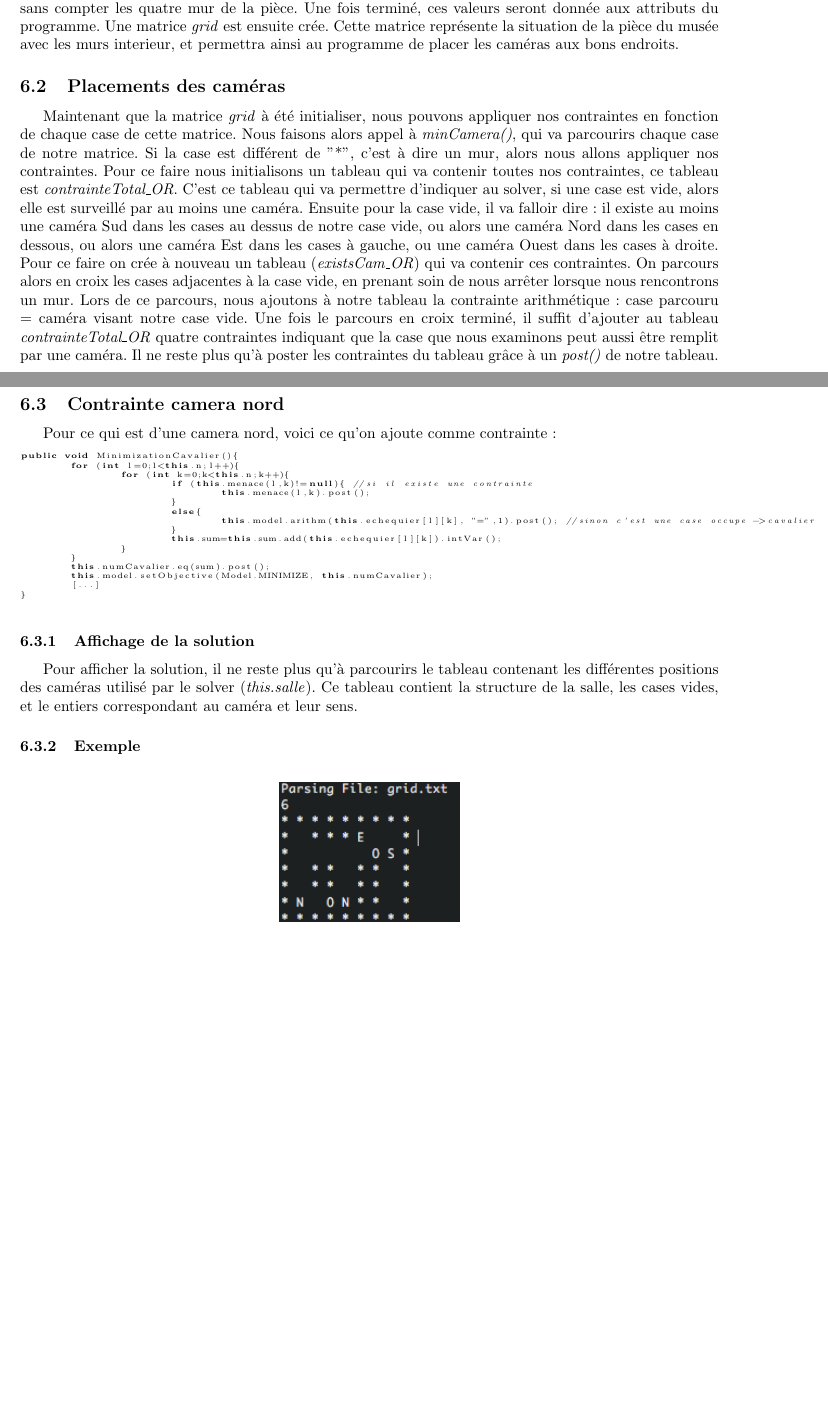
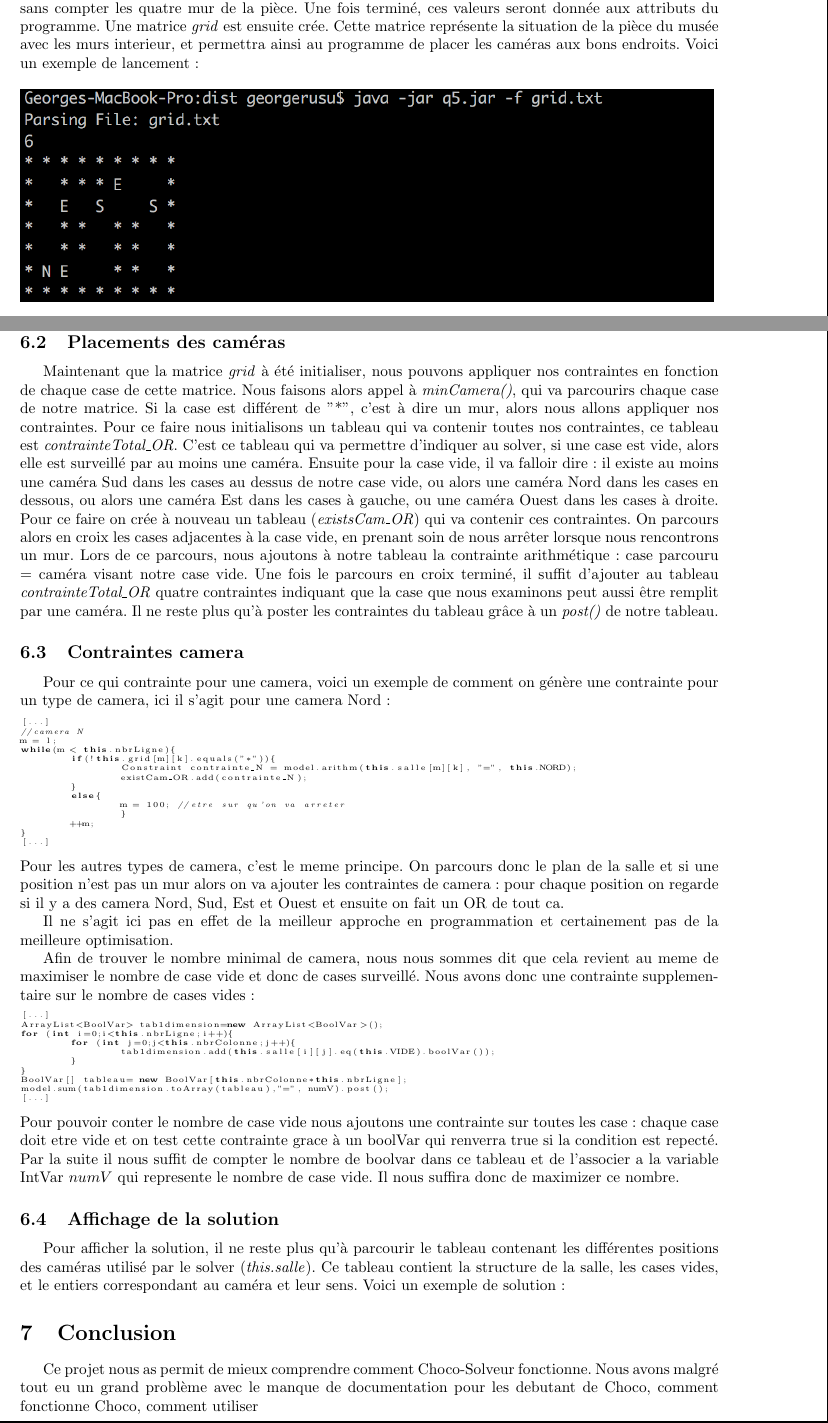
Before and after one commit to Myxfall/Info-fond, a LaTeX document (rapport/rapport.tex): two parts of pages 9 and 10 of 10 before the commit and two parts of pages 9 and 10 of 11 after it, joined at a grey line, cut so that both start at the same text, the shorter picture padded with empty space. Compiled offline with pdfLaTeX.

Commit message:
rapport doit etre corrigé

```diff
--- a/rapport/rapport.tex
+++ b/rapport/rapport.tex
@@ -438,30 +438,51 @@ $$ [(b_{i,j} = 0) \land (\forall k (0 \leq k < j), \exists b_{i,k} = 4)] \}) $$
 \end{center}
 \end{figure}
 
-\par Une fois que le programme récupère ce fichier, il va récupérer tout d'abord les dimensions du musée sans compter les quatre mur de la pièce.  Une fois terminé, ces valeurs seront donnée aux attributs du programme. Une matrice \emph{grid} est ensuite crée.  Cette matrice représente la situation de la pièce du musée avec les murs interieur, et permettra ainsi au programme de placer les caméras aux bons endroits.
+\par Une fois que le programme récupère ce fichier, il va récupérer tout d'abord les dimensions du musée sans compter les quatre mur de la pièce.  Une fois terminé, ces valeurs seront donnée aux attributs du programme. Une matrice \emph{grid} est ensuite crée.  Cette matrice représente la situation de la pièce du musée avec les murs interieur, et permettra ainsi au programme de placer les caméras aux bons endroits. Voici un exemple de lancement:
+\begin{figure}[!h]
+\includegraphics[width=450px]{img/q5.png}
+
+\end{figure}
 
 \subsection{Placements des caméras}
 Maintenant que la matrice \emph{grid} à été initialiser, nous pouvons appliquer nos contraintes en fonction de chaque case de cette matrice. Nous faisons alors appel à \emph{minCamera()}, qui va parcourirs chaque case de notre matrice.  Si la case est différent de "*", c'est à dire un mur, alors nous allons appliquer nos contraintes. Pour ce faire nous initialisons un tableau qui va contenir toutes nos contraintes, ce tableau est \emph{contrainteTotal\_OR}. C'est ce tableau qui va permettre d'indiquer au solver, si une case est vide, alors elle est surveillé par au moins une caméra. Ensuite pour la case vide, il va falloir dire: il existe au moins une caméra Sud dans les cases au dessus de notre case vide, ou alors une caméra Nord dans les cases en dessous, ou alors une caméra Est dans les cases à gauche, ou une caméra Ouest dans les cases à droite.  Pour ce faire on crée à nouveau un tableau (\emph{existsCam\_OR}) qui va contenir ces contraintes. On parcours alors en croix les cases adjacentes à la case vide, en prenant soin de nous arrêter lorsque nous rencontrons un mur. Lors de ce parcours, nous ajoutons à notre tableau la contrainte arithmétique: case parcouru $=$ caméra visant notre case vide. Une fois le parcours en croix terminé, il suffit d'ajouter au tableau \emph{contrainteTotal\_OR} quatre contraintes indiquant que la case que nous examinons peut aussi être remplit par une caméra. Il ne reste plus qu'à poster les contraintes du tableau grâce à un \emph{post()} de notre tableau.
-\subsection{Contrainte camera nord}
-Pour ce qui est d'une camera nord, voici ce qu'on ajoute comme contrainte:
+
+\subsection{Contraintes camera}
+Pour ce qui contrainte pour une camera, voici un exemple de comment on génère une contrainte pour un type de camera, ici il s'agit pour une camera Nord:
 \begin{lstlisting}[language=Java,basicstyle=\tiny]
-public void MinimizationCavalier(){
-	for (int l=0;l<this.n;l++){
-		for (int k=0;k<this.n;k++){
-			if (this.menace(l,k)!=null){ //si il existe une contrainte
-				this.menace(l,k).post();
-			}
-			else{
-				this.model.arithm(this.echequier[l][k], "=",1).post(); //sinon c'est une case occupe ->cavalier
-			}
-			this.sum=this.sum.add(this.echequier[l][k]).intVar();
+[...]
+//camera N
+m = l;
+while(m < this.nbrLigne){
+	if(!this.grid[m][k].equals("*")){
+		Constraint contrainte_N = model.arithm(this.salle[m][k], "=", this.NORD);
+		existCam_OR.add(contrainte_N);
+	}
+	else{
+		m = 100; //etre sur qu'on va arreter
 		}
+	++m;
+}
+[...]
+\end{lstlisting}
+Pour les autres types de camera, c'est le meme principe. On parcours donc le plan de la salle et si une position n'est pas un mur alors on va ajouter les contraintes de camera: pour chaque position on regarde si il y a des camera Nord, Sud, Est et Ouest et ensuite on fait un OR de tout ca.
+
+Il ne s'agit ici pas en effet de la meilleur approche en programmation et certainement pas de la meilleure optimisation.
+
+Afin de trouver le nombre minimal de camera, nous nous sommes dit que cela revient au meme de maximiser le nombre de case vide et donc de cases surveillé. Nous avons donc une contrainte supplementaire sur le nombre de cases vides :
+\begin{lstlisting}[language=Java,basicstyle=\tiny]
+[...]
+ArrayList<BoolVar> tab1dimension=new ArrayList<BoolVar>();
+for (int i=0;i<this.nbrLigne;i++){
+	for (int j=0;j<this.nbrColonne;j++){
+		tab1dimension.add(this.salle[i][j].eq(this.VIDE).boolVar());
 	}
-	this.numCavalier.eq(sum).post();
-	this.model.setObjective(Model.MINIMIZE, this.numCavalier);
-	[...]
 }
+BoolVar[] tableau= new BoolVar[this.nbrColonne*this.nbrLigne];
+model.sum(tab1dimension.toArray(tableau),"=", numV).post();
+[...]
 \end{lstlisting}
+Pour pouvoir conter le nombre de case vide nous ajoutons une contrainte sur toutes les case: chaque case doit etre vide et on test cette contrainte grace à un boolVar qui renverra true si la condition est repecté. Par la suite il nous suffit de compter le nombre de boolvar dans ce tableau et de l'associer a la variable IntVar $numV$ qui represente le nombre de case vide. Il nous suffira donc de maximizer ce nombre.
 
-		\subsubsection{Affichage de la solution}
-			Pour afficher la solution, il ne reste plus qu'à parcourirs le tableau contenant les différentes positions des caméras utilisé par le solver (\emph{this.salle}).  Ce tableau contient la structure de la salle, les cases vides, et le entiers correspondant au caméra et leur sens.
+\subsection{Affichage de la solution}
+\par Pour afficher la solution, il ne reste plus qu'à parcourir le tableau contenant les différentes positions des caméras utilisé par le solver (\emph{this.salle}).  Ce tableau contient la structure de la salle, les cases vides, et le entiers correspondant au caméra et leur sens. Voici un exemple de solution:
@@ -468,8 +492,4 @@ public void MinimizationCavalier(){
 
-		\subsubsection{Exemple}
-			\begin{figure}[h]
-			\begin{center}
-				\includegraphics[scale=0.7]{img/sol.png}
-			\end{center}
-			\end{figure}
+\section{Conclusion}
+Ce projet nous as permit de mieux comprendre comment Choco-Solveur fonctionne. Nous avons malgré tout eu un grand problème avec le manque de documentation pour les debutant de Choco, comment fonctionne Choco, comment utiliser
 \end{document}
```
Also changed, not shown: rapport/img/q5.png (added), rapport/rapport.pdf, rapport/rapport.tex (3 more changed lines), 7 other files.
